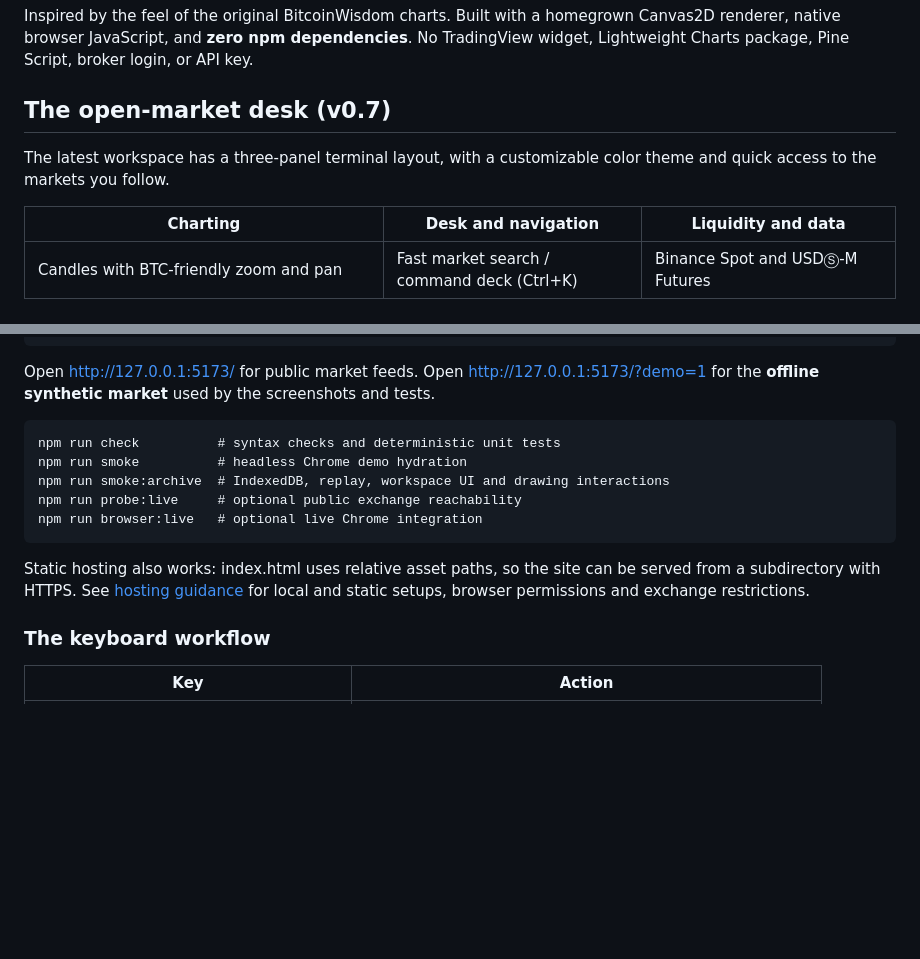
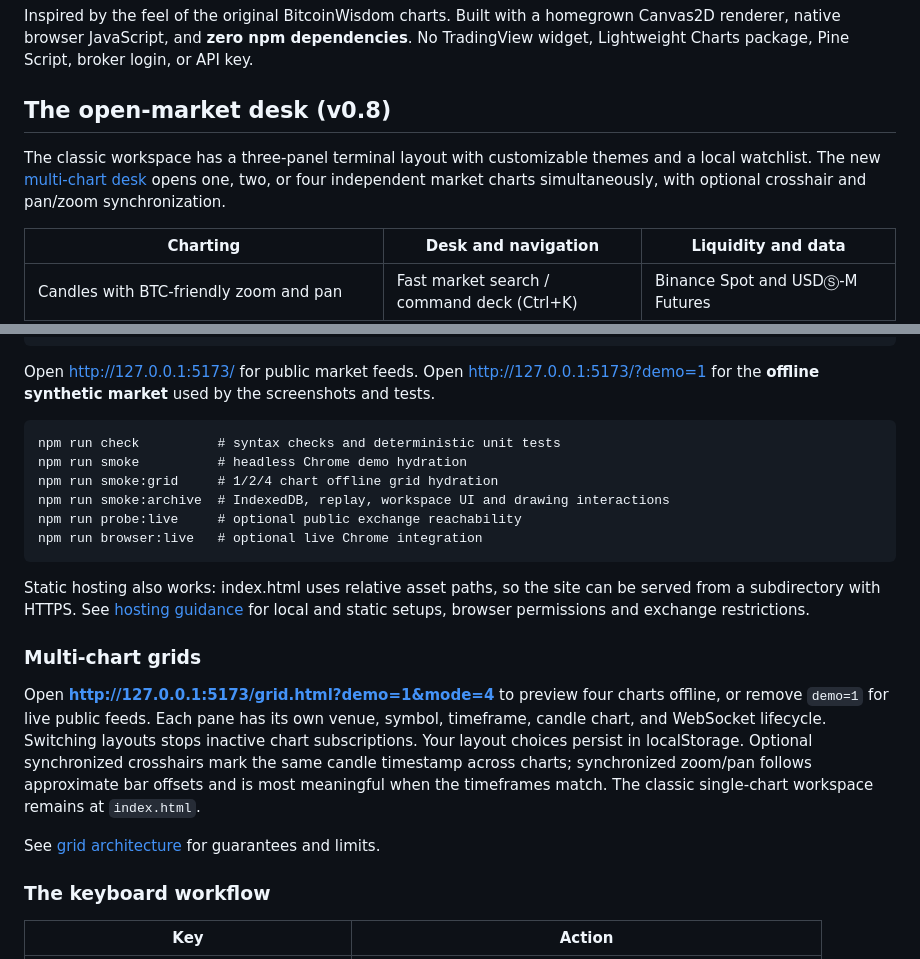
Before and after one commit to patrickdugan/BitcornWisdom, a Markdown page: README.md, 2 parts joined by grey strips. Drawn GitHub-style; blank space fills up the shorter version.

Commit message:
Document v0.8 open-source multi-chart desk and demo URLs

```diff
--- a/README.md
+++ b/README.md
@@ -7,9 +7,9 @@
 
 Inspired by the feel of the original BitcoinWisdom charts. Built with a homegrown Canvas2D renderer, native browser JavaScript, and **zero npm dependencies**. No TradingView widget, Lightweight Charts package, Pine Script, broker login, or API key.
 
-## The open-market desk (v0.7)
+## The open-market desk (v0.8)
 
-The latest workspace has a three-panel terminal layout, with a customizable color theme and quick access to the markets you follow.
+The classic workspace has a three-panel terminal layout with customizable themes and a local watchlist. The new [multi-chart desk](grid.html) opens one, two, or four independent market charts simultaneously, with optional crosshair and pan/zoom synchronization.
 
 | Charting | Desk and navigation | Liquidity and data |
 | --- | --- | --- |
@@ -32,11 +32,18 @@ Open http://127.0.0.1:5173/ for public market feeds. Open http://127.0.0.1:5173/
 
     npm run check          # syntax checks and deterministic unit tests
     npm run smoke          # headless Chrome demo hydration
+    npm run smoke:grid     # 1/2/4 chart offline grid hydration
     npm run smoke:archive  # IndexedDB, replay, workspace UI and drawing interactions
     npm run probe:live     # optional public exchange reachability
     npm run browser:live   # optional live Chrome integration
 
 Static hosting also works: index.html uses relative asset paths, so the site can be served from a subdirectory with HTTPS. See [hosting guidance](docs/HOSTING.md) for local and static setups, browser permissions and exchange restrictions.
+
+### Multi-chart grids
+
+Open **http://127.0.0.1:5173/grid.html?demo=1&mode=4** to preview four charts offline, or remove `demo=1` for live public feeds. Each pane has its own venue, symbol, timeframe, candle chart, and WebSocket lifecycle. Switching layouts stops inactive chart subscriptions. Your layout choices persist in localStorage. Optional synchronized crosshairs mark the same candle timestamp across charts; synchronized zoom/pan follows approximate bar offsets and is most meaningful when the timeframes match. The classic single-chart workspace remains at `index.html`.
+
+See [grid architecture](docs/MULTICHART.md) for guarantees and limits.
 
 ### The keyboard workflow
 
```
